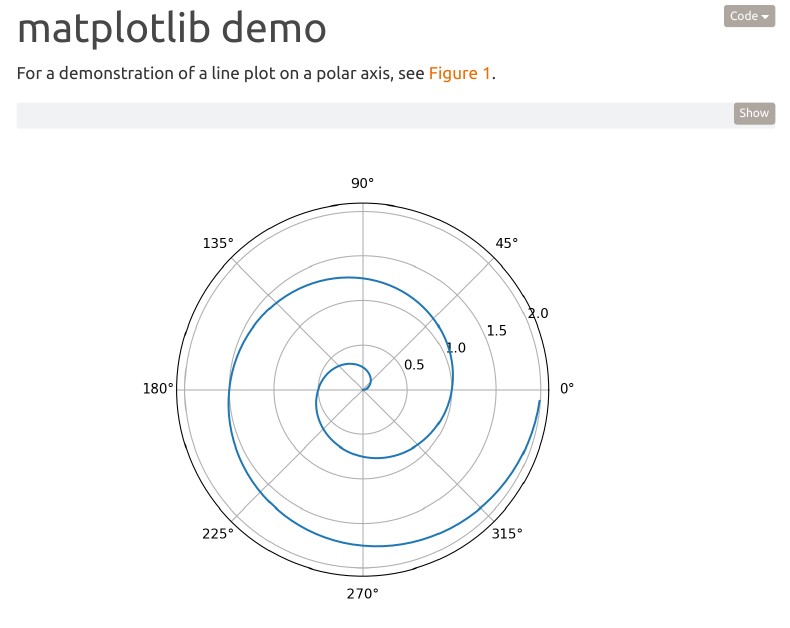
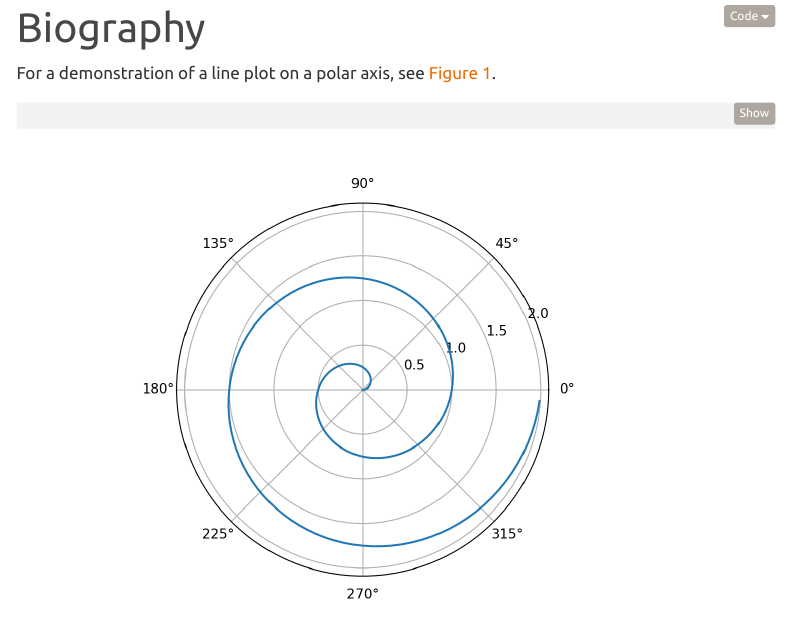
Before and after one commit to gkapfham/www.gregorykapfhammer.com, a Quarto document (biography.qmd): the page in a window 1100 px wide, from its top. Rendered offline with R 4.5, knitr and Pandoc in place of Quarto, with nearby package versions; menus at the side of the page are left out.

```diff
--- a/biography.qmd
+++ b/biography.qmd
@@ -1,5 +1,5 @@
 ---
-title: "matplotlib demo"
+title: "Biography"
 format:
   html:
     code-fold: true
```
